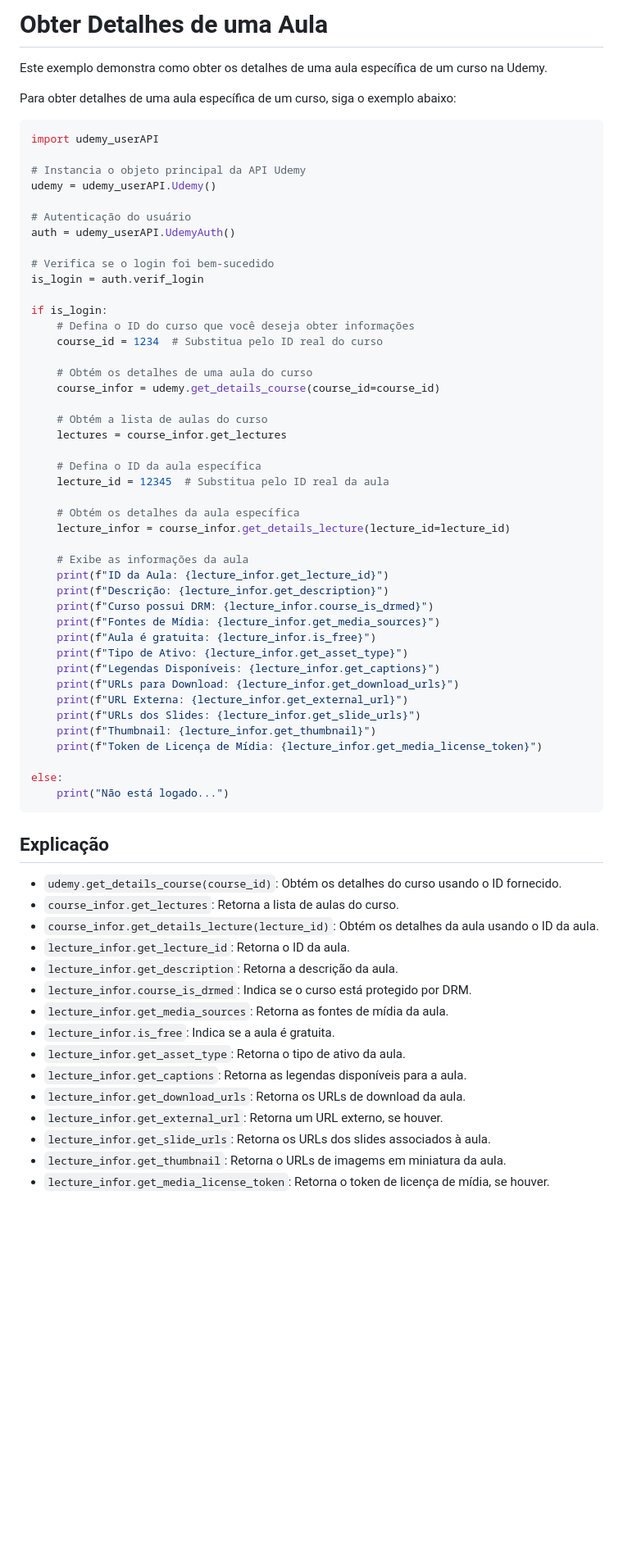
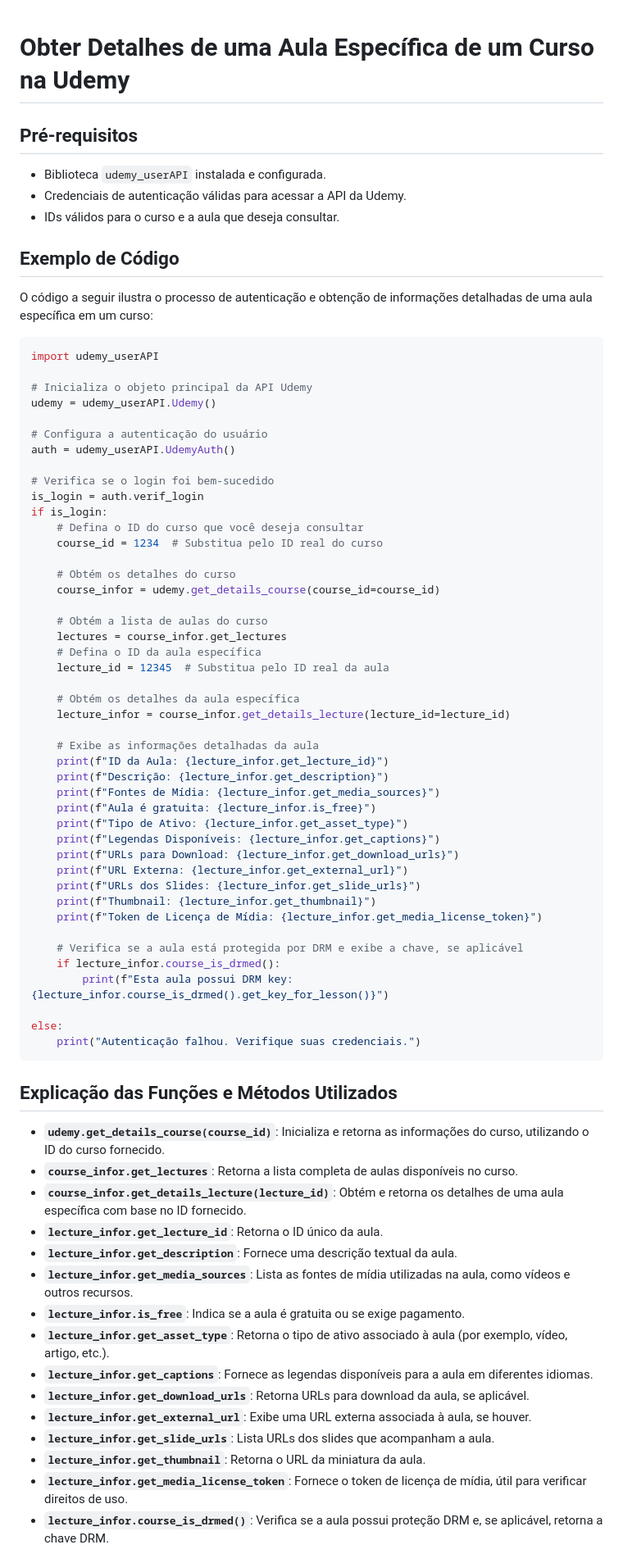
Before and after one commit to PauloCesar-dev404/udemy-userAPI, a Markdown page: docs/Obter Detalhes de Uma Aula.md, the part around the change printed below. Shown: that part at 82% size. Drawn GitHub-style; blank space fills up the shorter version.

````diff
--- a/docs/Obter Detalhes de Uma Aula.md
+++ b/docs/Obter Detalhes de Uma Aula.md
@@ -1,41 +1,45 @@
-# Obter Detalhes de uma Aula
 
-Este exemplo demonstra como obter os detalhes de uma aula específica de um curso na Udemy.
+# Obter Detalhes de uma Aula Específica de um Curso na Udemy
 
-Para obter detalhes de uma aula específica de um curso, siga o exemplo abaixo:
+## Pré-requisitos
+
+- Biblioteca `udemy_userAPI` instalada e configurada.
+- Credenciais de autenticação válidas para acessar a API da Udemy.
+- IDs válidos para o curso e a aula que deseja consultar.
+
+## Exemplo de Código
+
+O código a seguir ilustra o processo de autenticação e obtenção de informações detalhadas de uma aula específica em um curso:
 
 ```python
 import udemy_userAPI
 
-# Instancia o objeto principal da API Udemy
+# Inicializa o objeto principal da API Udemy
 udemy = udemy_userAPI.Udemy()
 
-# Autenticação do usuário
+# Configura a autenticação do usuário
 auth = udemy_userAPI.UdemyAuth()
 
 # Verifica se o login foi bem-sucedido
 is_login = auth.verif_login
-
 if is_login:
-    # Defina o ID do curso que você deseja obter informações
+    # Defina o ID do curso que você deseja consultar
     course_id = 1234  # Substitua pelo ID real do curso
 
-    # Obtém os detalhes de uma aula do curso
+    # Obtém os detalhes do curso
     course_infor = udemy.get_details_course(course_id=course_id)
 
     # Obtém a lista de aulas do curso
     lectures = course_infor.get_lectures
-
     # Defina o ID da aula específica
     lecture_id = 12345  # Substitua pelo ID real da aula
 
     # Obtém os detalhes da aula específica
     lecture_infor = course_infor.get_details_lecture(lecture_id=lecture_id)
 
-    # Exibe as informações da aula
+    # Exibe as informações detalhadas da aula
     print(f"ID da Aula: {lecture_infor.get_lecture_id}")
     print(f"Descrição: {lecture_infor.get_description}")
-    print(f"Curso possui DRM: {lecture_infor.course_is_drmed}")
     print(f"Fontes de Mídia: {lecture_infor.get_media_sources}")
     print(f"Aula é gratuita: {lecture_infor.is_free}")
     print(f"Tipo de Ativo: {lecture_infor.get_asset_type}")
@@ -46,25 +50,29 @@ if is_login:
     print(f"Thumbnail: {lecture_infor.get_thumbnail}")
     print(f"Token de Licença de Mídia: {lecture_infor.get_media_license_token}")
 
+    # Verifica se a aula está protegida por DRM e exibe a chave, se aplicável
+    if lecture_infor.course_is_drmed():
+        print(f"Esta aula possui DRM key: {lecture_infor.course_is_drmed().get_key_for_lesson()}")
+
 else:
-    print("Não está logado...")
+    print("Autenticação falhou. Verifique suas credenciais.")
 ```
 
-## Explicação
+## Explicação das Funções e Métodos Utilizados
 
-- `udemy.get_details_course(course_id)`: Obtém os detalhes do curso usando o ID fornecido.
-- `course_infor.get_lectures`: Retorna a lista de aulas do curso.
-- `course_infor.get_details_lecture(lecture_id)`: Obtém os detalhes da aula usando o ID da aula.
-- `lecture_infor.get_lecture_id`: Retorna o ID da aula.
-- `lecture_infor.get_description`: Retorna a descrição da aula.
-- `lecture_infor.course_is_drmed`: Indica se o curso está protegido por DRM.
-- `lecture_infor.get_media_sources`: Retorna as fontes de mídia da aula.
-- `lecture_infor.is_free`: Indica se a aula é gratuita.
-- `lecture_infor.get_asset_type`: Retorna o tipo de ativo da aula.
-- `lecture_infor.get_captions`: Retorna as legendas disponíveis para a aula.
-- `lecture_infor.get_download_urls`: Retorna os URLs de download da aula.
-- `lecture_infor.get_external_url`: Retorna um URL externo, se houver.
-- `lecture_infor.get_slide_urls`: Retorna os URLs dos slides associados à aula.
-- `lecture_infor.get_thumbnail`: Retorna o URLs de imagems em miniatura da aula.
-- `lecture_infor.get_media_license_token`: Retorna o token de licença de mídia, se houver.
+- **`udemy.get_details_course(course_id)`**: Inicializa e retorna as informações do curso, utilizando o ID do curso fornecido.
+- **`course_infor.get_lectures`**: Retorna a lista completa de aulas disponíveis no curso.
+- **`course_infor.get_details_lecture(lecture_id)`**: Obtém e retorna os detalhes de uma aula específica com base no ID fornecido.
+- **`lecture_infor.get_lecture_id`**: Retorna o ID único da aula.
+- **`lecture_infor.get_description`**: Fornece uma descrição textual da aula.
+- **`lecture_infor.get_media_sources`**: Lista as fontes de mídia utilizadas na aula, como vídeos e outros recursos.
+- **`lecture_infor.is_free`**: Indica se a aula é gratuita ou se exige pagamento.
+- **`lecture_infor.get_asset_type`**: Retorna o tipo de ativo associado à aula (por exemplo, vídeo, artigo, etc.).
+- **`lecture_infor.get_captions`**: Fornece as legendas disponíveis para a aula em diferentes idiomas.
+- **`lecture_infor.get_download_urls`**: Retorna URLs para download da aula, se aplicável.
+- **`lecture_infor.get_external_url`**: Exibe uma URL externa associada à aula, se houver.
+- **`lecture_infor.get_slide_urls`**: Lista URLs dos slides que acompanham a aula.
+- **`lecture_infor.get_thumbnail`**: Retorna o URL da miniatura da aula.
+- **`lecture_infor.get_media_license_token`**: Fornece o token de licença de mídia, útil para verificar direitos de uso.
+- **`lecture_infor.course_is_drmed()`**: Verifica se a aula possui proteção DRM e, se aplicável, retorna a chave DRM.
 
````
Also changed, not shown: other parts of docs/Obter Detalhes de Uma Aula.md (+9 -3 lines).
